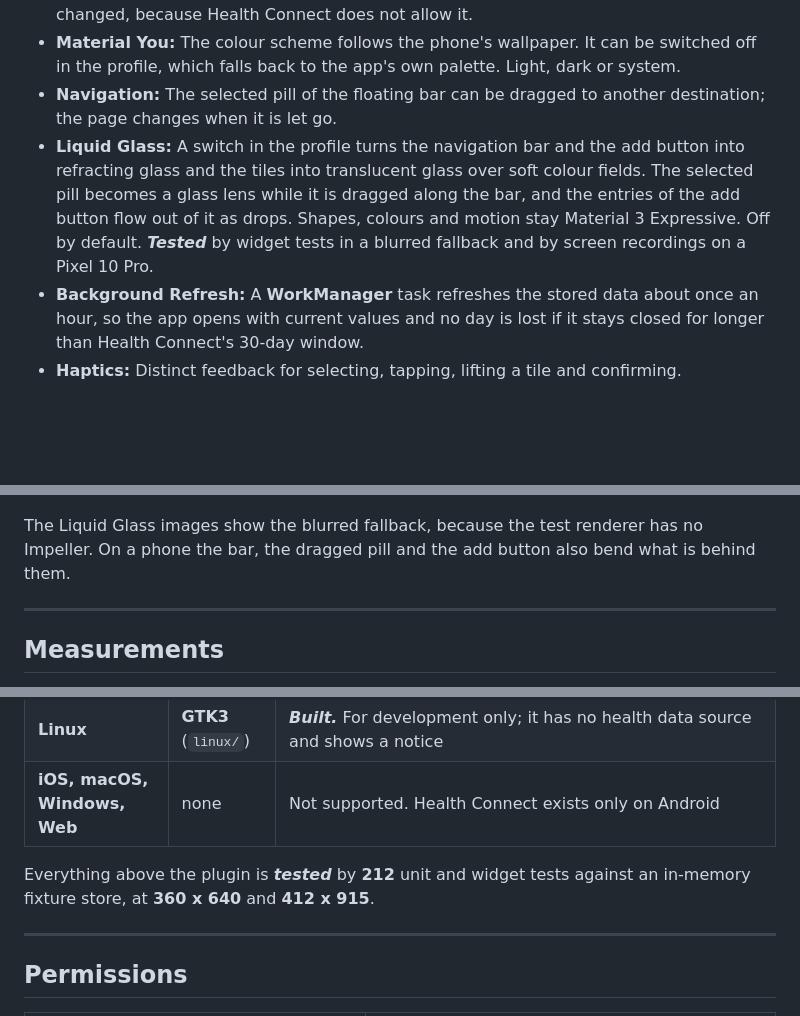
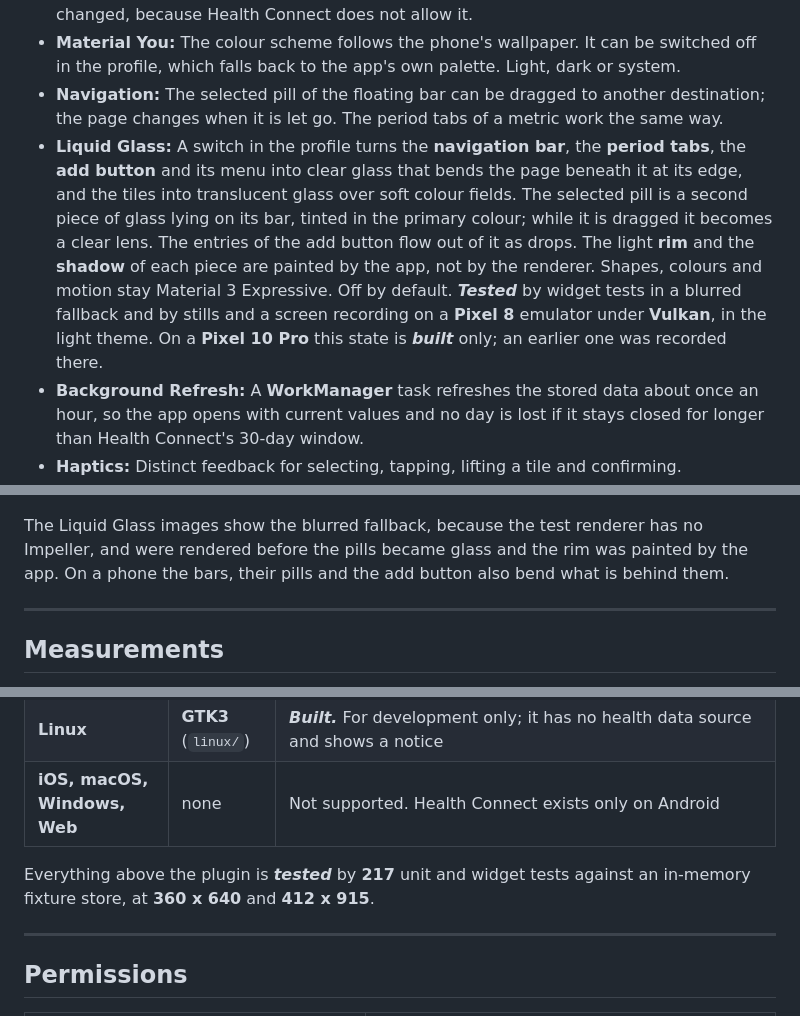
Before and after one commit to tomsliikee/pulse, a Markdown page: README.md, 3 parts joined by grey strips. GitHub-like rendering; blank space fills up the shorter version.

Commit message:
docs: describe the clear glass, its pills and the draggable period tabs
Co-Authored-By: Claude Opus 5.5 <noreply@anthropic.com>

```diff
--- a/README.md
+++ b/README.md
@@ -117,8 +117,8 @@ sequenceDiagram
 - **All Measurements on Demand:** A switch that only appears in edit mode appends every metric with data to the **Heute** page, grouped by kind.
 - **Own Entries:** Add **water**, **weight** and **meals** (calories, carbohydrates, protein, fat, fibre, sugar) from the **+** button. They are written to Health Connect. Entries made by Pulse can be edited and deleted; entries from other apps are shown but cannot be changed, because Health Connect does not allow it.
 - **Material You:** The colour scheme follows the phone's wallpaper. It can be switched off in the profile, which falls back to the app's own palette. Light, dark or system.
-- **Navigation:** The selected pill of the floating bar can be dragged to another destination; the page changes when it is let go.
-- **Liquid Glass:** A switch in the profile turns the navigation bar and the add button into refracting glass and the tiles into translucent glass over soft colour fields. The selected pill becomes a glass lens while it is dragged along the bar, and the entries of the add button flow out of it as drops. Shapes, colours and motion stay Material 3 Expressive. Off by default. ***Tested*** by widget tests in a blurred fallback and by screen recordings on a Pixel 10 Pro.
+- **Navigation:** The selected pill of the floating bar can be dragged to another destination; the page changes when it is let go. The period tabs of a metric work the same way.
+- **Liquid Glass:** A switch in the profile turns the **navigation bar**, the **period tabs**, the **add button** and its menu into clear glass that bends the page beneath it at its edge, and the tiles into translucent glass over soft colour fields. The selected pill is a second piece of glass lying on its bar, tinted in the primary colour; while it is dragged it becomes a clear lens. The entries of the add button flow out of it as drops. The light **rim** and the **shadow** of each piece are painted by the app, not by the renderer. Shapes, colours and motion stay Material 3 Expressive. Off by default. ***Tested*** by widget tests in a blurred fallback and by stills and a screen recording on a **Pixel 8** emulator under **Vulkan**, in the light theme. On a **Pixel 10 Pro** this state is ***built*** only; an earlier one was recorded there.
 - **Background Refresh:** A **WorkManager** task refreshes the stored data about once an hour, so the app opens with current values and no day is lost if it stays closed for longer than Health Connect's 30-day window.
 - **Haptics:** Distinct feedback for selecting, tapping, lifting a tile and confirming.
 - **Spring Motion and Shapes:** Page changes, tile movement and the container transform into a detail page run on **Material 3 Expressive** spring tokens; badges and the profile button use the expressive shape set. The shape behind the rings of the steps tile turns once in **90 seconds** and stands still when the system switches animations off.
@@ -131,7 +131,7 @@ sequenceDiagram
 
 ![Liquid Glass: the Heute page, the add menu open, the pill being dragged along the bar, and the dark theme](readmestuff/glass.png)
 
-The Liquid Glass images show the blurred fallback, because the test renderer has no Impeller. On a phone the bar, the dragged pill and the add button also bend what is behind them.
+The Liquid Glass images show the blurred fallback, because the test renderer has no Impeller, and were rendered before the pills became glass and the rim was painted by the app. On a phone the bars, their pills and the add button also bend what is behind them.
 
 ---
 
@@ -177,7 +177,7 @@ An average counts only days **with** data; a day without a measurement is not a
 | **Linux** | **GTK3** (`linux/`) | ***Built.*** For development only; it has no health data source and shows a notice |
 | **iOS, macOS, Windows, Web** | none | Not supported. Health Connect exists only on Android |
 
-Everything above the plugin is ***tested*** by **212** unit and widget tests against an in-memory fixture store, at **360 x 640** and **412 x 915**.
+Everything above the plugin is ***tested*** by **217** unit and widget tests against an in-memory fixture store, at **360 x 640** and **412 x 915**.
 
 ---
 
```
Also changed, not shown: other parts of README.md (+1 -1 lines).
